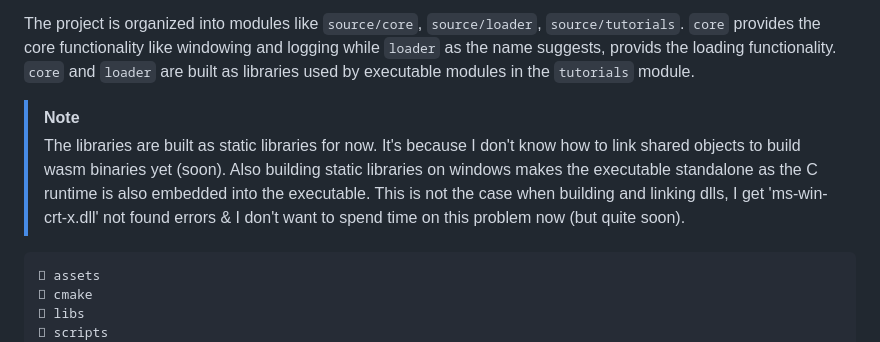
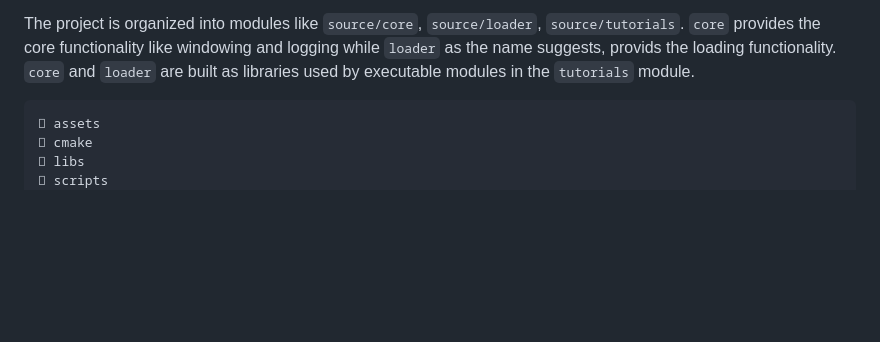
Before and after one commit to printfdebugging/learnopengl, a Markdown page: README.md, the part around the change. Drawn GitHub-style; blank space fills up the shorter version.

Commit message:
we now build shared libraries both on windows and on linux (not wasm)

````diff
--- a/README.md
+++ b/README.md
@@ -16,15 +16,6 @@ functionality like windowing and logging while `loader` as the name
 suggests, provids the loading functionality. `core` and `loader` are
 built as libraries used by executable modules in the `tutorials`
 module.
-
-> [!NOTE]
-> The libraries are built as static libraries for now. It's because
-> I don't know how to link shared objects to build wasm binaries yet
-> (soon). Also building static libraries on windows makes the
-> executable standalone as the C runtime is also embedded into the
-> executable. This is not the case when building and linking dlls, I
-> get 'ms-win-crt-x.dll' not found errors & I don't want to spend time
-> on this problem now (but quite soon).
 
 ```
  assets
````
